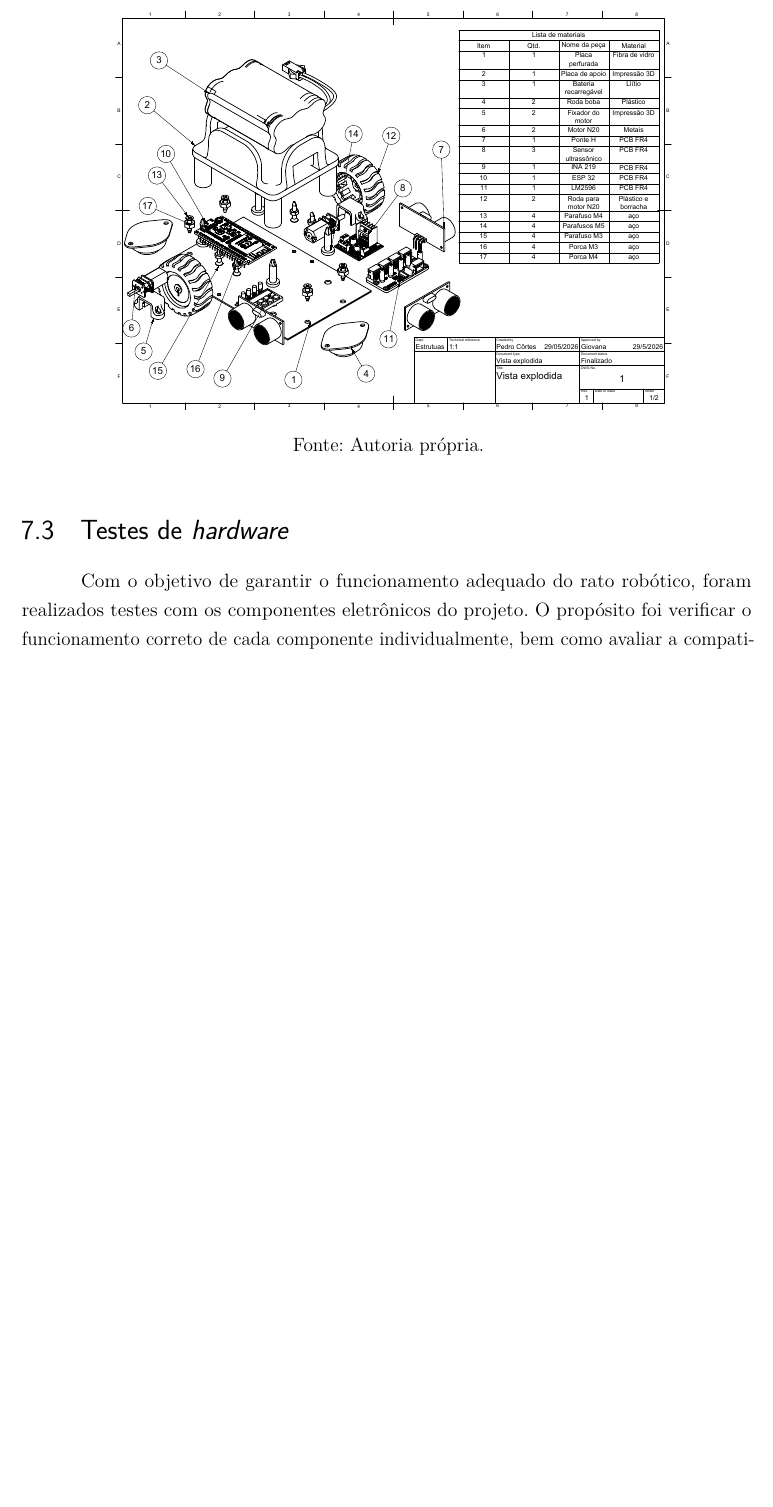
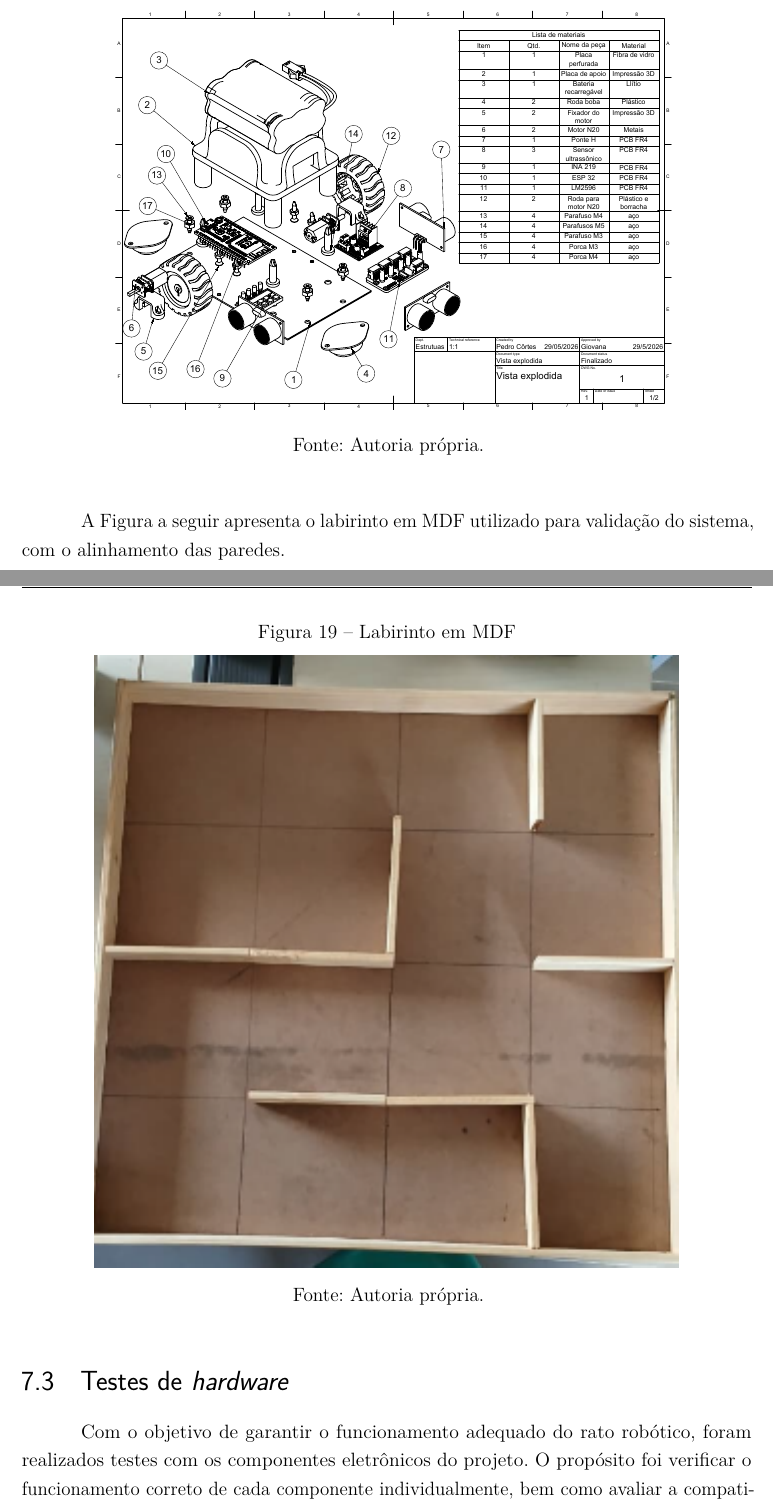
Before and after one commit to fcte-pi1/2026_1_PI1_Grupo02_Diogo, a LaTeX thesis (docs/relatorio/relatorio.tex, which reads docs/relatorio/editaveis/09_resultados.tex): part of page 63 of 74 before the commit and two parts of pages 63 and 64 of 75 after it, the two joined at a grey line, cut so that both start at the same text, the shorter picture padded with empty space. Compiled offline with pdfLaTeX.

Commit message:
Labirinto

```diff
--- a/docs/relatorio/editaveis/09_resultados.tex
+++ b/docs/relatorio/editaveis/09_resultados.tex
@@ -69,8 +69,14 @@ A Figura a seguir apresenta o modelo virtual desenvolvido em software CAD, utili
     \legend{Fonte: Autoria própria.}
 \end{figure}
 
+A Figura a seguir apresenta o labirinto em MDF utilizado para validação do sistema, com o alinhamento das paredes.
 
-
+\begin{figure}[H]
+    \centering
+    \caption{Labirinto em MDF}
+    \includegraphics[width=0.8\textwidth]{figuras/figuras/labirinto-mdf.png}
+    \legend{Fonte: Autoria própria.}
+\end{figure}
 
 
 
```
Also changed, not shown: docs/relatorio/figuras/figuras/labirinto-mdf.png (added).
